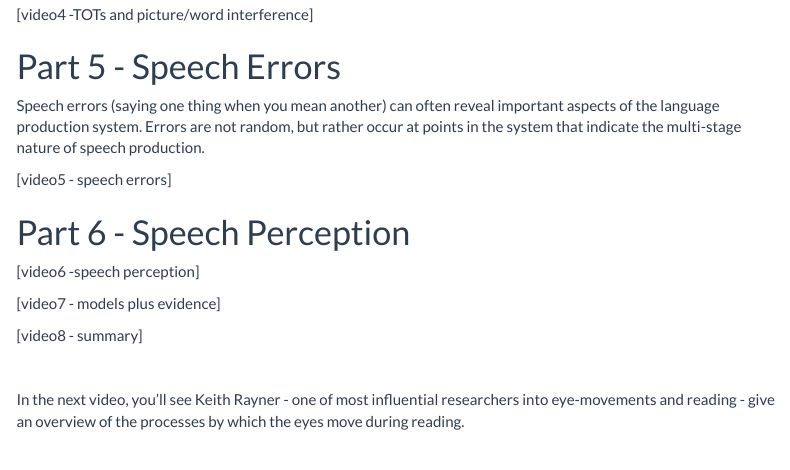
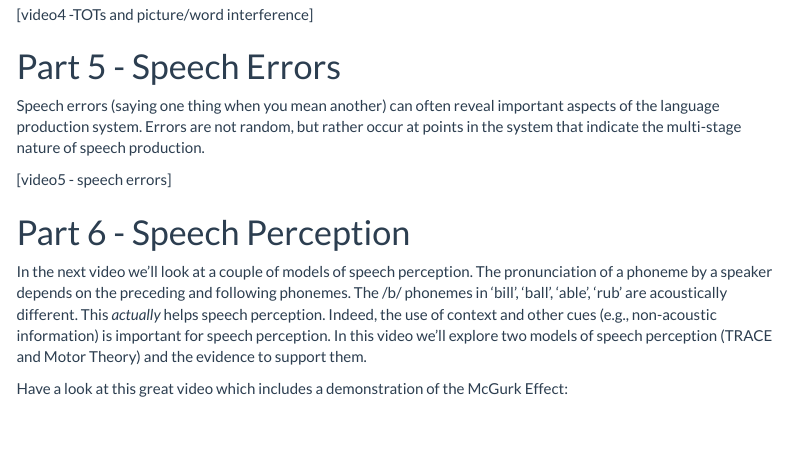
Before and after one commit to ajstewartlang/intro_to_cog_lang_2, an R Markdown document (script/intro_to_cog_lang_2.Rmd): the page in a window 1100 px wide, from 1600 px down. Rendered offline with R 4.5, knitr and Pandoc, with nearby package versions; menus at the side of the page are left out.

Commit message:
update script

```diff
--- a/script/intro_to_cog_lang_2.Rmd
+++ b/script/intro_to_cog_lang_2.Rmd
@@ -71,17 +71,9 @@ Speech errors (saying one thing when you mean another) can often reveal importan
 
 # Part 6 - Speech Perception
 
+In the next video we'll look at a couple of models of speech perception. The pronunciation of a phoneme by a speaker depends on the preceding and following phonemes. The /b/ phonemes in ‘bill’, ‘ball’, ‘able’, ‘rub’ are acoustically different. This *actually* helps speech perception. Indeed, the use of context and other cues (e.g., non-acoustic information) is important for speech perception. In this video we'll explore two models of speech perception (TRACE and Motor Theory) and the evidence to support them.
 
-
-[video6 -speech perception]
-
-[video7 - models plus evidence]
-
-[video8 - summary]
-
-&nbsp;&nbsp;
-
-In the next video, you'll see Keith Rayner - one of most influential researchers into eye-movements and reading - give an overview of the processes by which the eyes move during reading.
+Have a look at this great video which includes a demonstration of the McGurk Effect:
 
 &nbsp;&nbsp;
 
```
Also changed, not shown: script/intro_to_cog_lang_2.html, script/intro_to_cog_lang_2.Rmd (10 more changed lines), 2 other files.
